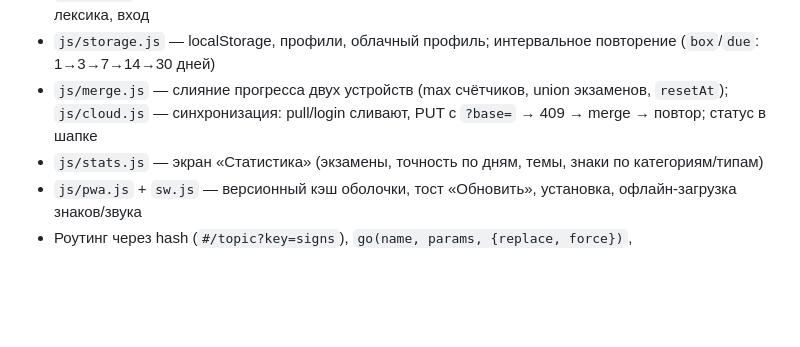
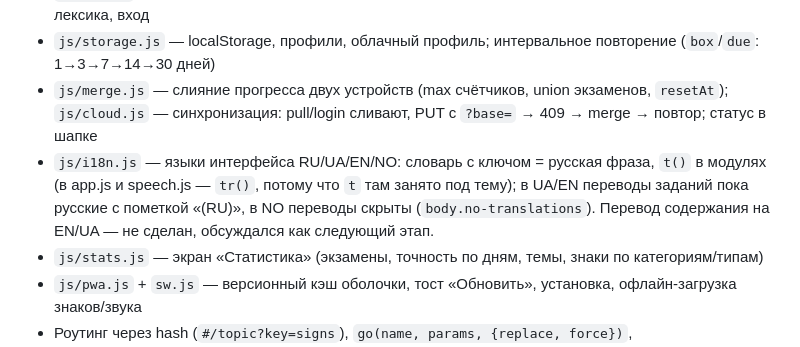
Before and after one commit to Veelltman/F-rekort-asisnet, a Markdown page: CLAUDE.md, the part around the change. Drawn GitHub-style; blank space fills up the shorter version.

Commit message:
CLAUDE.md: i18n
Co-Authored-By: Claude Opus 5 <noreply@anthropic.com>

```diff
--- a/CLAUDE.md
+++ b/CLAUDE.md
@@ -29,6 +29,7 @@ Git identity не настроен глобально — коммитить т
 - `js/app.js` — экраны: главная (круг друзей, задание дня, экзамен, темы), тема, квиз, ошибки, лексика, вход
 - `js/storage.js` — localStorage, профили, облачный профиль; интервальное повторение (`box`/`due`: 1→3→7→14→30 дней)
 - `js/merge.js` — слияние прогресса двух устройств (max счётчиков, union экзаменов, `resetAt`); `js/cloud.js` — синхронизация: pull/login сливают, PUT с `?base=` → 409 → merge → повтор; статус в шапке
+- `js/i18n.js` — языки интерфейса RU/UA/EN/NO: словарь с ключом = русская фраза, `t()` в модулях (в app.js и speech.js — `tr()`, потому что `t` там занято под тему); в UA/EN переводы заданий пока русские с пометкой «(RU)», в NO переводы скрыты (`body.no-translations`). Перевод содержания на EN/UA — не сделан, обсуждался как следующий этап.
 - `js/stats.js` — экран «Статистика» (экзамены, точность по дням, темы, знаки по категориям/типам)
 - `js/pwa.js` + `sw.js` — версионный кэш оболочки, тост «Обновить», установка, офлайн-загрузка знаков/звука
 - Роутинг через hash (`#/topic?key=signs`), `go(name, params, {replace, force})`, `window.ROUTE_GUARD` для экзамена
```
